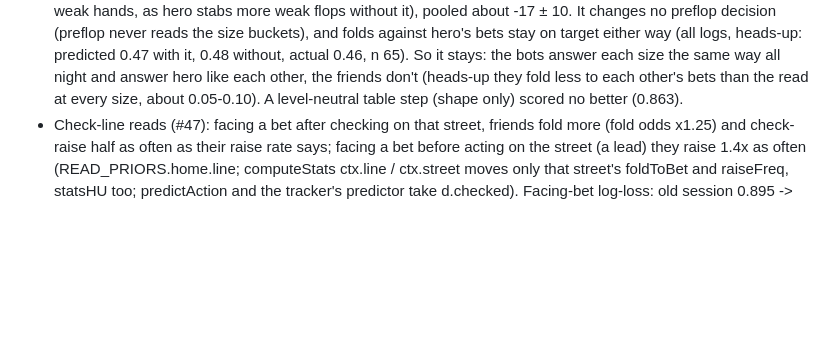
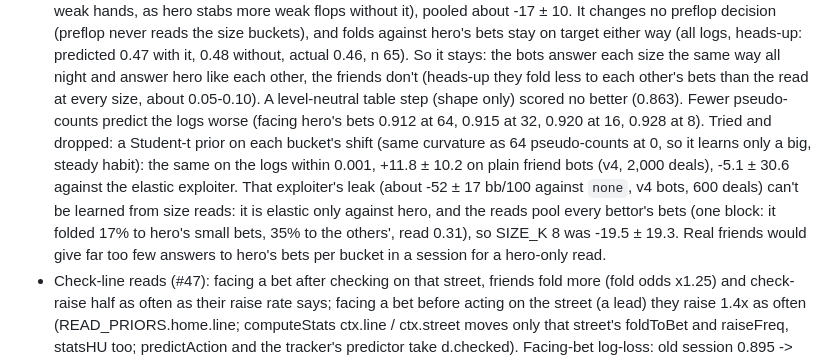
Before and after one commit to Marrrss-o1/patio-solver, a Markdown page: CLAUDE.md, the part around the change. Drawn GitHub-style; blank space fills up the shorter version.

Commit message:
CLAUDE.md: size reads and the elastic exploiter (tried and dropped) (#74)
Notes only. Fewer size pseudo-counts predict the logs worse; a Student-t prior on bucket shifts is neutral on the logs, +11.8 ± 10.2 on friend bots, -5.1 ± 30.6 against the elastic exploiter, whose leak comes from answering only hero elastically while the reads pool every bettor.

Co-Authored-By: Claude Opus 5.5 <noreply@anthropic.com>
Claude-Session: https://claude.ai/code/session_01FucqS8q5AF1dEhKWUBd1ZP

```diff
--- a/CLAUDE.md
+++ b/CLAUDE.md
@@ -403,6 +403,13 @@ Playwright harnesses write screenshots to `test/out/` (gitignored). Always rebui
   predicted 0.47 with it, 0.48 without, actual 0.46, n 65). So it stays: the bots answer each size the same way all
   night and answer hero like each other, the friends don't (heads-up they fold less to each other's bets than the
   read at every size, about 0.05-0.10). A level-neutral table step (shape only) scored no better (0.863).
+  Fewer pseudo-counts predict the logs worse (facing hero's bets 0.912 at 64, 0.915 at 32, 0.920 at 16, 0.928 at 8).
+  Tried and dropped: a Student-t prior on each bucket's shift (same curvature as 64 pseudo-counts at 0, so it learns
+  only a big, steady habit): the same on the logs within 0.001, +11.8 ± 10.2 on plain friend bots (v4, 2,000 deals),
+  -5.1 ± 30.6 against the elastic exploiter. That exploiter's leak (about -52 ± 17 bb/100 against `none`, v4 bots,
+  600 deals) can't be learned from size reads: it is elastic only against hero, and the reads pool every bettor's
+  bets (one block: it folded 17% to hero's small bets, 35% to the others', read 0.31), so SIZE_K 8 was -19.5 ± 19.3.
+  Real friends would give far too few answers to hero's bets per bucket in a session for a hero-only read.
 - Check-line reads (#47): facing a bet after checking on that street, friends fold more (fold odds x1.25) and check-
   raise half as often as their raise rate says; facing a bet before acting on the street (a lead) they raise 1.4x as
   often (READ_PRIORS.home.line; computeStats ctx.line / ctx.street moves only that street's foldToBet and raiseFreq,
```
